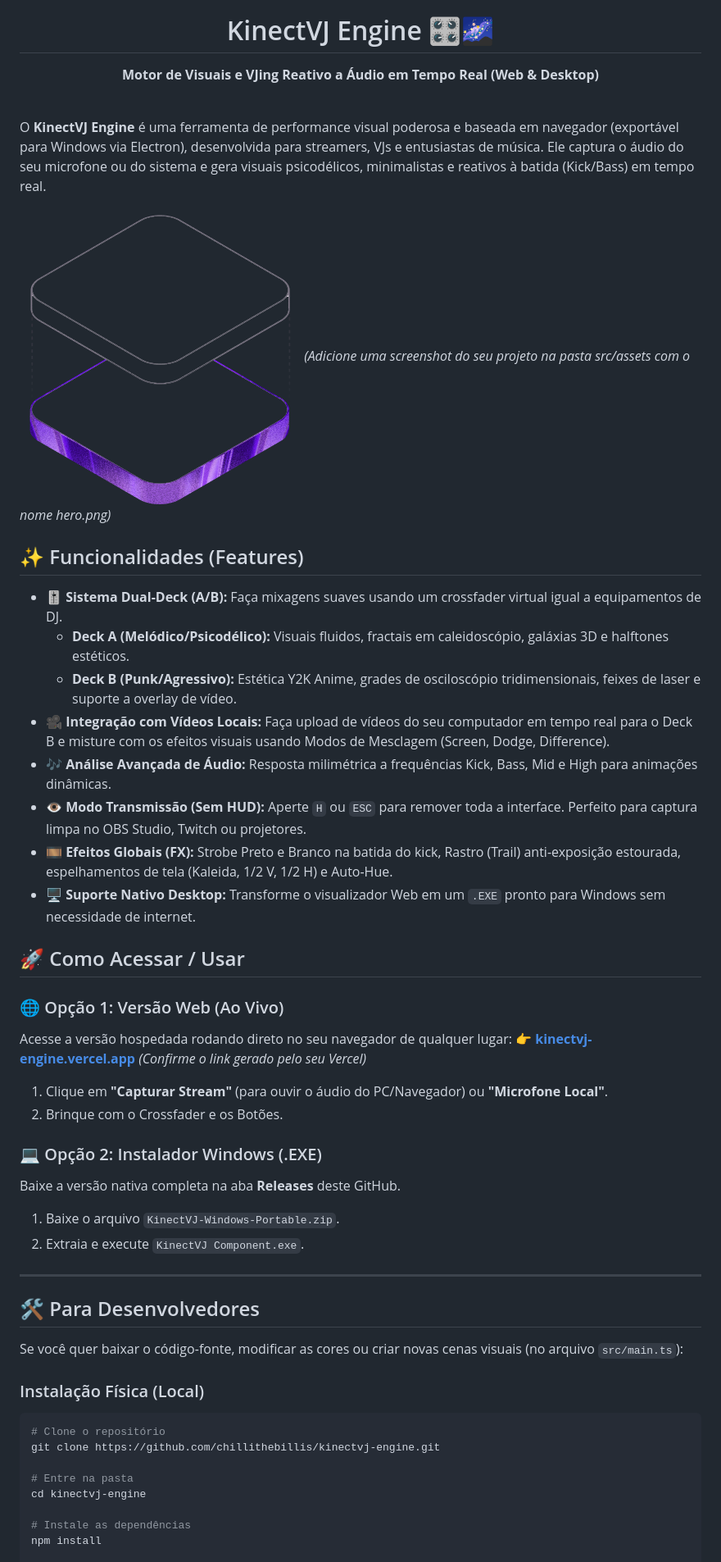
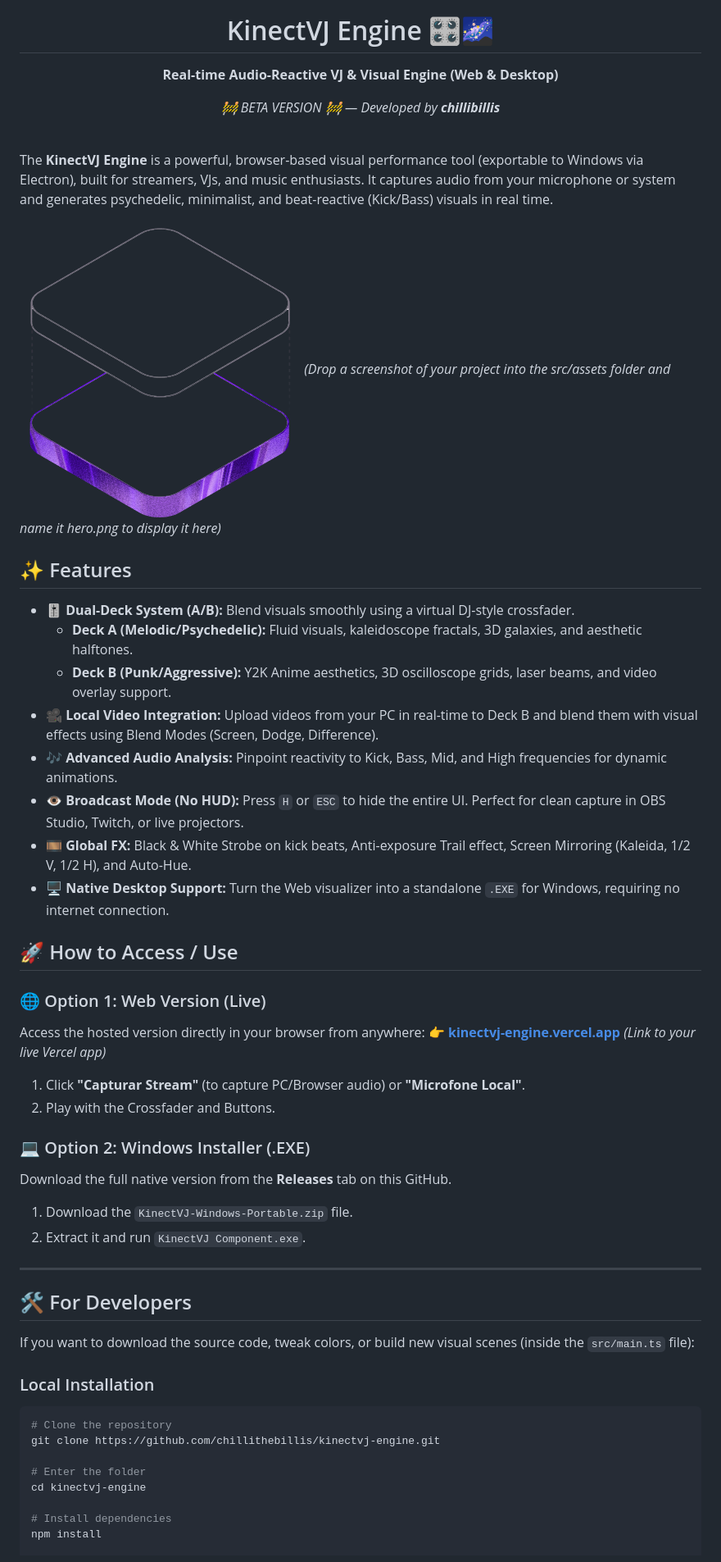
Before and after one commit to chillithebillis/kinectvj-engine, a Markdown page: README.md, the part around one of its changes. Shown at 82% size. Rendered like a GitHub page.

Commit message:
docs: Update README to English, add Beta status and author chillibillis

````diff
--- a/README.md
+++ b/README.md
@@ -1,54 +1,55 @@
 <div align="center">
   <img src="public/favicon.svg" alt="KinectVJ Logo" width="120" height="120" />
   <h1>KinectVJ Engine 🎛️🌌</h1>
-  <p><strong>Motor de Visuais e VJing Reativo a Áudio em Tempo Real (Web & Desktop)</strong></p>
+  <p><strong>Real-time Audio-Reactive VJ & Visual Engine (Web & Desktop)</strong></p>
+  <p><em>🚧 BETA VERSION 🚧 — Developed by <strong>chillibillis</strong></em></p>
 </div>
 
 <br/>
 
-O **KinectVJ Engine** é uma ferramenta de performance visual poderosa e baseada em navegador (exportável para Windows via Electron), desenvolvida para streamers, VJs e entusiastas de música. Ele captura o áudio do seu microfone ou do sistema e gera visuais psicodélicos, minimalistas e reativos à batida (Kick/Bass) em tempo real.
+The **KinectVJ Engine** is a powerful, browser-based visual performance tool (exportable to Windows via Electron), built for streamers, VJs, and music enthusiasts. It captures audio from your microphone or system and generates psychedelic, minimalist, and beat-reactive (Kick/Bass) visuals in real time.
 
-![KinectVJ Engine Screenshot](https://raw.githubusercontent.com/chillithebillis/kinectvj-engine/main/src/assets/hero.png) *(Adicione uma screenshot do seu projeto na pasta src/assets com o nome hero.png)*
+![KinectVJ Engine Screenshot](https://raw.githubusercontent.com/chillithebillis/kinectvj-engine/main/src/assets/hero.png) *(Drop a screenshot of your project into the src/assets folder and name it hero.png to display it here)*
 
-## ✨ Funcionalidades (Features)
+## ✨ Features
 
-*   🎚️ **Sistema Dual-Deck (A/B):** Faça mixagens suaves usando um crossfader virtual igual a equipamentos de DJ.
-    *   **Deck A (Melódico/Psicodélico):** Visuais fluidos, fractais em caleidoscópio, galáxias 3D e halftones estéticos.
-    *   **Deck B (Punk/Agressivo):** Estética Y2K Anime, grades de osciloscópio tridimensionais, feixes de laser e suporte a overlay de vídeo.
-*   🎥 **Integração com Vídeos Locais:** Faça upload de vídeos do seu computador em tempo real para o Deck B e misture com os efeitos visuais usando Modos de Mesclagem (Screen, Dodge, Difference).
-*   🎶 **Análise Avançada de Áudio:** Resposta milimétrica a frequências Kick, Bass, Mid e High para animações dinâmicas.
-*   👁️ **Modo Transmissão (Sem HUD):** Aperte `H` ou `ESC` para remover toda a interface. Perfeito para captura limpa no OBS Studio, Twitch ou projetores.
-*   🎞️ **Efeitos Globais (FX):** Strobe Preto e Branco na batida do kick, Rastro (Trail) anti-exposição estourada, espelhamentos de tela (Kaleida, 1/2 V, 1/2 H) e Auto-Hue.
-*   🖥️ **Suporte Nativo Desktop:** Transforme o visualizador Web em um `.EXE` pronto para Windows sem necessidade de internet.
+*   🎚️ **Dual-Deck System (A/B):** Blend visuals smoothly using a virtual DJ-style crossfader.
+    *   **Deck A (Melodic/Psychedelic):** Fluid visuals, kaleidoscope fractals, 3D galaxies, and aesthetic halftones.
+    *   **Deck B (Punk/Aggressive):** Y2K Anime aesthetics, 3D oscilloscope grids, laser beams, and video overlay support.
+*   🎥 **Local Video Integration:** Upload videos from your PC in real-time to Deck B and blend them with visual effects using Blend Modes (Screen, Dodge, Difference).
+*   🎶 **Advanced Audio Analysis:** Pinpoint reactivity to Kick, Bass, Mid, and High frequencies for dynamic animations.
+*   👁️ **Broadcast Mode (No HUD):** Press `H` or `ESC` to hide the entire UI. Perfect for clean capture in OBS Studio, Twitch, or live projectors.
+*   🎞️ **Global FX:** Black & White Strobe on kick beats, Anti-exposure Trail effect, Screen Mirroring (Kaleida, 1/2 V, 1/2 H), and Auto-Hue.
+*   🖥️ **Native Desktop Support:** Turn the Web visualizer into a standalone `.EXE` for Windows, requiring no internet connection.
 
-## 🚀 Como Acessar / Usar
+## 🚀 How to Access / Use
 
-### 🌐 Opção 1: Versão Web (Ao Vivo)
-Acesse a versão hospedada rodando direto no seu navegador de qualquer lugar:
-👉 **[kinectvj-engine.vercel.app](https://kinectvj-engine.vercel.app)** *(Confirme o link gerado pelo seu Vercel)*
+### 🌐 Option 1: Web Version (Live)
+Access the hosted version directly in your browser from anywhere:
+👉 **[kinectvj-engine.vercel.app](https://kinectvj-engine.vercel.app)** *(Link to your live Vercel app)*
 
-1. Clique em **"Capturar Stream"** (para ouvir o áudio do PC/Navegador) ou **"Microfone Local"**.
-2. Brinque com o Crossfader e os Botões.
+1. Click **"Capturar Stream"** (to capture PC/Browser audio) or **"Microfone Local"**.
+2. Play with the Crossfader and Buttons.
 
-### 💻 Opção 2: Instalador Windows (.EXE)
-Baixe a versão nativa completa na aba **Releases** deste GitHub.
-1. Baixe o arquivo `KinectVJ-Windows-Portable.zip`.
-2. Extraia e execute `KinectVJ Component.exe`.
+### 💻 Option 2: Windows Installer (.EXE)
+Download the full native version from the **Releases** tab on this GitHub.
+1. Download the `KinectVJ-Windows-Portable.zip` file.
+2. Extract it and run `KinectVJ Component.exe`.
 
 ---
 
-## 🛠️ Para Desenvolvedores
+## 🛠️ For Developers
 
-Se você quer baixar o código-fonte, modificar as cores ou criar novas cenas visuais (no arquivo `src/main.ts`):
+If you want to download the source code, tweak colors, or build new visual scenes (inside the `src/main.ts` file):
 
-### Instalação Física (Local)
+### Local Installation
 ```bash
-# Clone o repositório
+# Clone the repository
 git clone https://github.com/chillithebillis/kinectvj-engine.git
 
-# Entre na pasta
+# Enter the folder
 cd kinectvj-engine
 
-# Instale as dependências
+# Install dependencies
 npm install
 
````
Also changed, not shown: other parts of README.md (+12 -12 lines).
